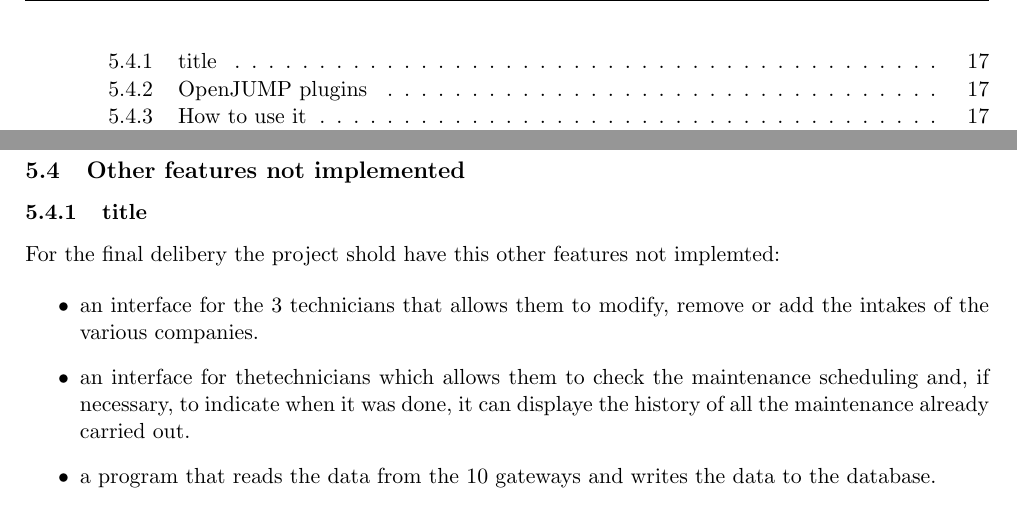
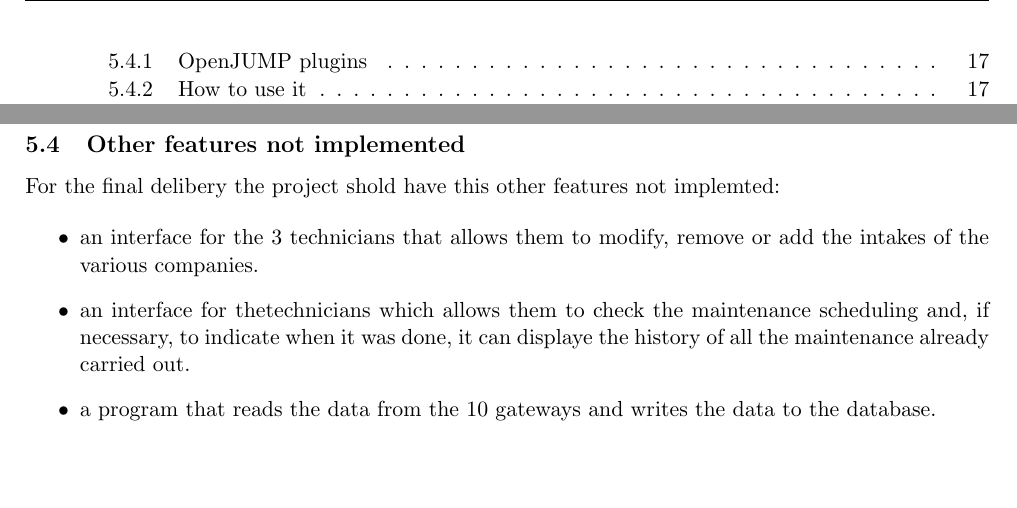
Before and after one commit to nicolaboscolocegion/GIS2023, a LaTeX document (tex_src/main.tex, which reads tex_src/sezioni/preliminary_project.tex): two parts of pages 2 and 17 of 24, joined at a grey line, cut at the place of the change, the shorter picture padded with empty space. Compiled offline with pdfLaTeX.

Commit message:
fix: feature not implemented

```diff
--- a/tex_src/sezioni/preliminary_project.tex
+++ b/tex_src/sezioni/preliminary_project.tex
@@ -100,8 +100,6 @@ Switching to the perspective of the provincial technicians we have the following
 
 \subsection{Other features not implemented}
 
-\subsubsection{title}
-
 For the final delibery the project shold have this other features not implemted:
 
 \begin{itemize}
```
